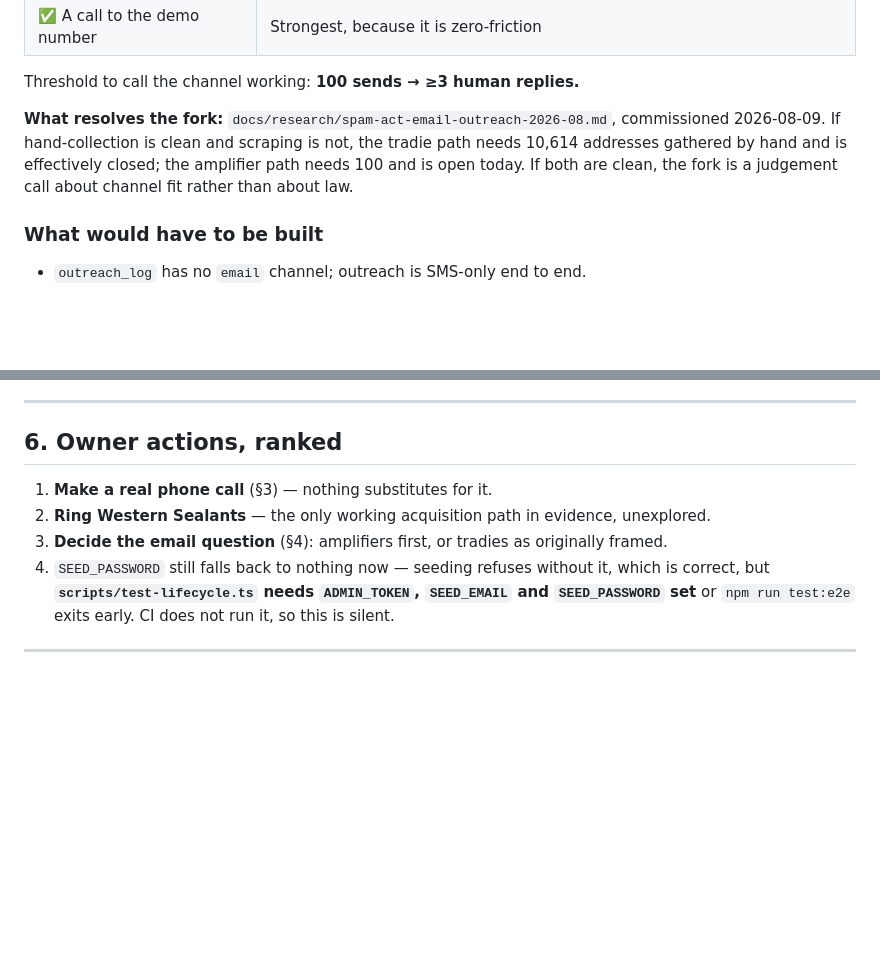
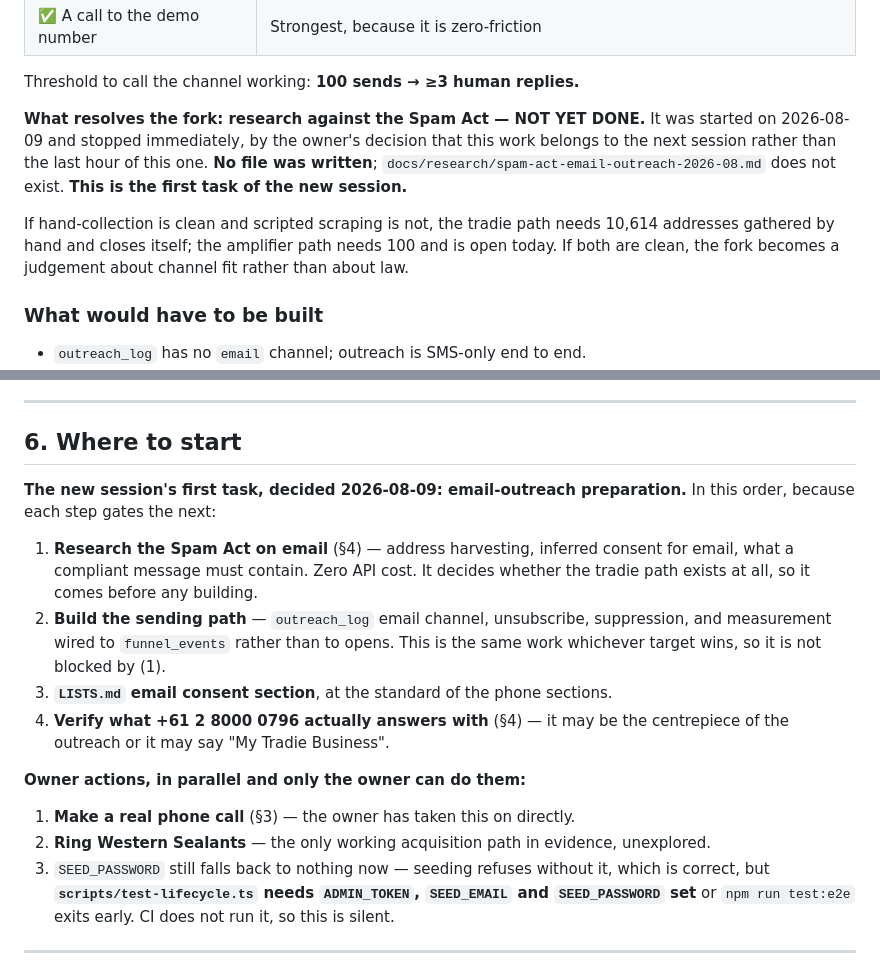
Before and after one commit to hahaszd/pickupai, a Markdown page: HANDOVER.md, 2 parts joined by grey strips. GitHub-like rendering; blank space fills up the shorter version.

Commit message:
docs(handover): the Spam Act research is commissioned, not done
Started and stopped in the same hour by owner decision — this work belongs to
the next session, not the last of this one. No file was written, and the
handover now says so explicitly rather than pointing at a document that does not
exist. A handover citing a phantom file is the same failure as a handover
describing deleted behaviour.

Also rewrites §6 as a start-here order rather than a list of owner actions,
since the owner has taken the phone call on directly and the next session's
first task is now settled: research first because it decides whether the tradie
path exists, then the sending path because it is target-independent.

Co-Authored-By: Claude Opus 5 <noreply@anthropic.com>

```diff
--- a/HANDOVER.md
+++ b/HANDOVER.md
@@ -146,11 +146,16 @@ was read as engagement when it was scanner traffic:
 
 Threshold to call the channel working: **100 sends → ≥3 human replies.**
 
-**What resolves the fork:** `docs/research/spam-act-email-outreach-2026-08.md`,
-commissioned 2026-08-09. If hand-collection is clean and scraping is not, the
-tradie path needs 10,614 addresses gathered by hand and is effectively closed;
-the amplifier path needs 100 and is open today. If both are clean, the fork is a
-judgement call about channel fit rather than about law.
+**What resolves the fork: research against the Spam Act — NOT YET DONE.** It was
+started on 2026-08-09 and stopped immediately, by the owner's decision that this
+work belongs to the next session rather than the last hour of this one. **No
+file was written**; `docs/research/spam-act-email-outreach-2026-08.md` does not
+exist. **This is the first task of the new session.**
+
+If hand-collection is clean and scripted scraping is not, the tradie path needs
+10,614 addresses gathered by hand and closes itself; the amplifier path needs
+100 and is open today. If both are clean, the fork becomes a judgement about
+channel fit rather than about law.
 
 ### What would have to be built
 
@@ -215,13 +220,27 @@ reviews, so treat the remainder as suspect rather than clean:
 
 ---
 
-## 6. Owner actions, ranked
+## 6. Where to start
 
-1. **Make a real phone call** (§3) — nothing substitutes for it.
+**The new session's first task, decided 2026-08-09: email-outreach preparation.**
+In this order, because each step gates the next:
+
+1. **Research the Spam Act on email** (§4) — address harvesting, inferred
+   consent for email, what a compliant message must contain. Zero API cost.
+   It decides whether the tradie path exists at all, so it comes before any
+   building.
+2. **Build the sending path** — `outreach_log` email channel, unsubscribe,
+   suppression, and measurement wired to `funnel_events` rather than to opens.
+   This is the same work whichever target wins, so it is not blocked by (1).
+3. **`LISTS.md` email consent section**, at the standard of the phone sections.
+4. **Verify what +61 2 8000 0796 actually answers with** (§4) — it may be the
+   centrepiece of the outreach or it may say "My Tradie Business".
+
+**Owner actions, in parallel and only the owner can do them:**
+
+1. **Make a real phone call** (§3) — the owner has taken this on directly.
 2. **Ring Western Sealants** — the only working acquisition path in evidence,
    unexplored.
-3. **Decide the email question** (§4): amplifiers first, or tradies as
-   originally framed.
 4. `SEED_PASSWORD` still falls back to nothing now — seeding refuses without it,
    which is correct, but **`scripts/test-lifecycle.ts` needs `ADMIN_TOKEN`,
    `SEED_EMAIL` and `SEED_PASSWORD` set** or `npm run test:e2e` exits early. CI
```
